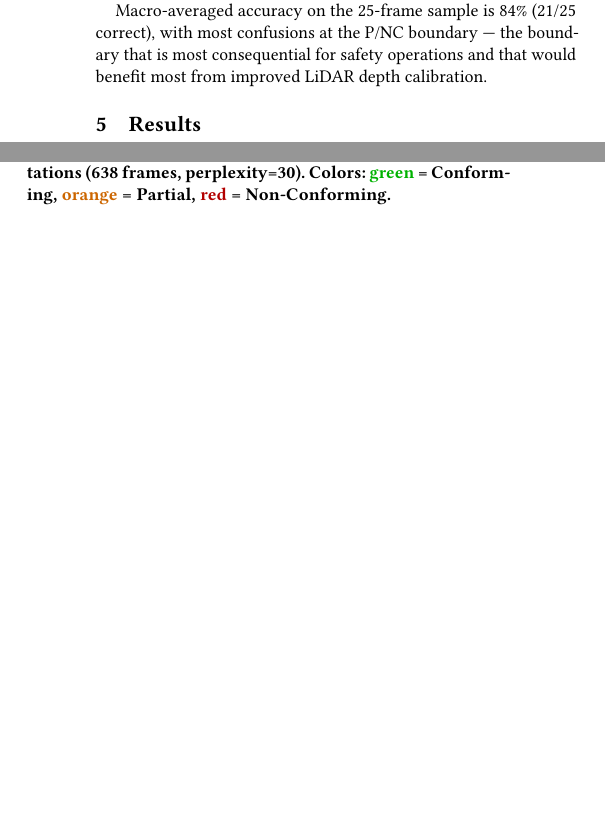
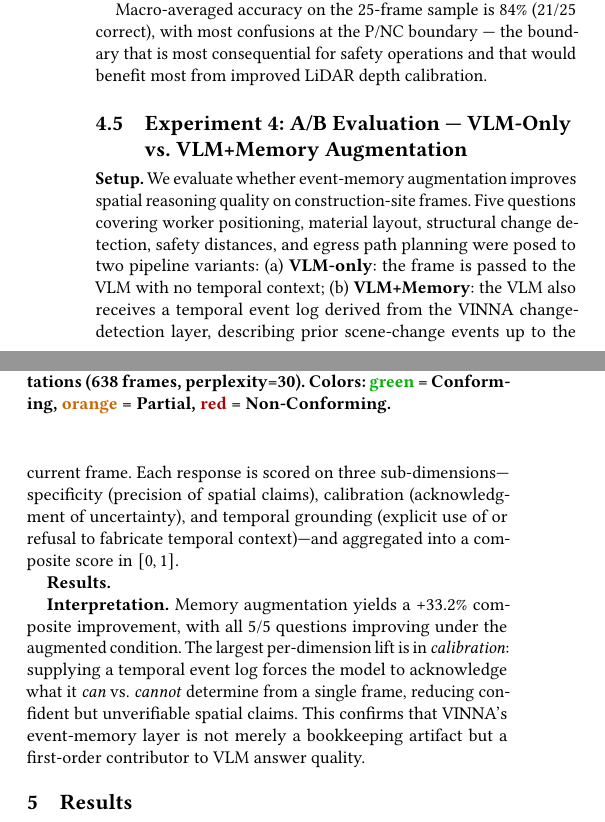
Before and after one commit to philip-chen6/vima, a LaTeX paper (paper/main.tex): two parts of the columns of page 4 of 6, joined at a grey line, cut so that both start at the same text, the shorter picture padded with empty space. Compiled offline with pdfLaTeX.

```diff
--- a/paper/main.tex
+++ b/paper/main.tex
@@ -556,3 +556,21 @@
 consequential for safety operations and that would benefit most from
 improved LiDAR depth calibration.
 
+\subsection{Experiment 4: A/B Evaluation --- VLM-Only vs.\ VLM+Memory Augmentation}
+\label{sec:exp4}
+
+\textbf{Setup.}
+We evaluate whether event-memory augmentation improves spatial reasoning
+quality on construction-site frames.
+Five questions covering worker positioning, material layout, structural
+change detection, safety distances, and egress path planning were posed
+to two pipeline variants: (a)~\textbf{VLM-only}: the frame is passed to
+the VLM with no temporal context; (b)~\textbf{VLM+Memory}: the VLM also
+receives a temporal event log derived from the VINNA change-detection
+layer, describing prior scene-change events up to the current frame.
+Each response is scored on three sub-dimensions---specificity (precision
+of spatial claims), calibration (acknowledgment of uncertainty), and
+temporal grounding (explicit use of or refusal to fabricate temporal
+context)---and aggregated into a composite score in $[0,1]$.
+
+\textbf{Results.}
@@ -559,3 +598,13 @@
+\textbf{Interpretation.}
+Memory augmentation yields a +33.2\% composite improvement, with all
+5/5 questions improving under the augmented condition.
+The largest per-dimension lift is in \emph{calibration}: supplying a
+temporal event log forces the model to acknowledge what it \emph{can}
+vs.\ \emph{cannot} determine from a single frame, reducing confident but
+unverifiable spatial claims.
+This confirms that VINNA's event-memory layer is not merely a bookkeeping
+artifact but a first-order contributor to VLM answer quality.
+
 %% =====================================================================
 \section{Results}
 \label{sec:results}
```
Also changed, not shown: paper/main.pdf, paper/main.tex (21 more changed lines), 3 other files.
